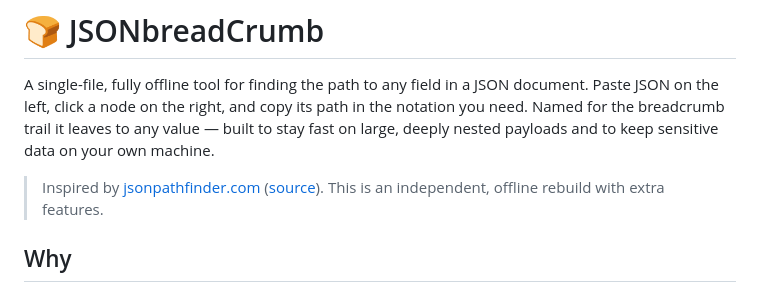
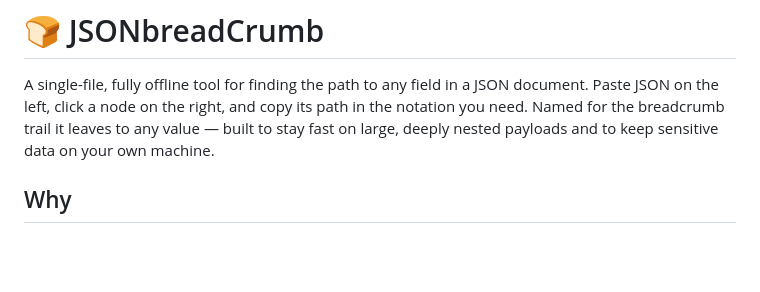
Before and after one commit to ianunjay/jsonbreadcrumb, a Markdown page: README.md, the part around the change. GitHub-like rendering; blank space fills up the shorter version.

Commit message:
Update README to remove external reference
Removed reference

```diff
--- a/README.md
+++ b/README.md
@@ -2,7 +2,7 @@
 
 A single-file, fully offline tool for finding the path to any field in a JSON document. Paste JSON on the left, click a node on the right, and copy its path in the notation you need. Named for the breadcrumb trail it leaves to any value — built to stay fast on large, deeply nested payloads and to keep sensitive data on your own machine.
 
-> Inspired by [jsonpathfinder.com](https://jsonpathfinder.com) ([source](https://github.com/joebeachjoebeach/json-path-finder)). This is an independent, offline rebuild with extra features.
+
 
 ## Why
 
```
